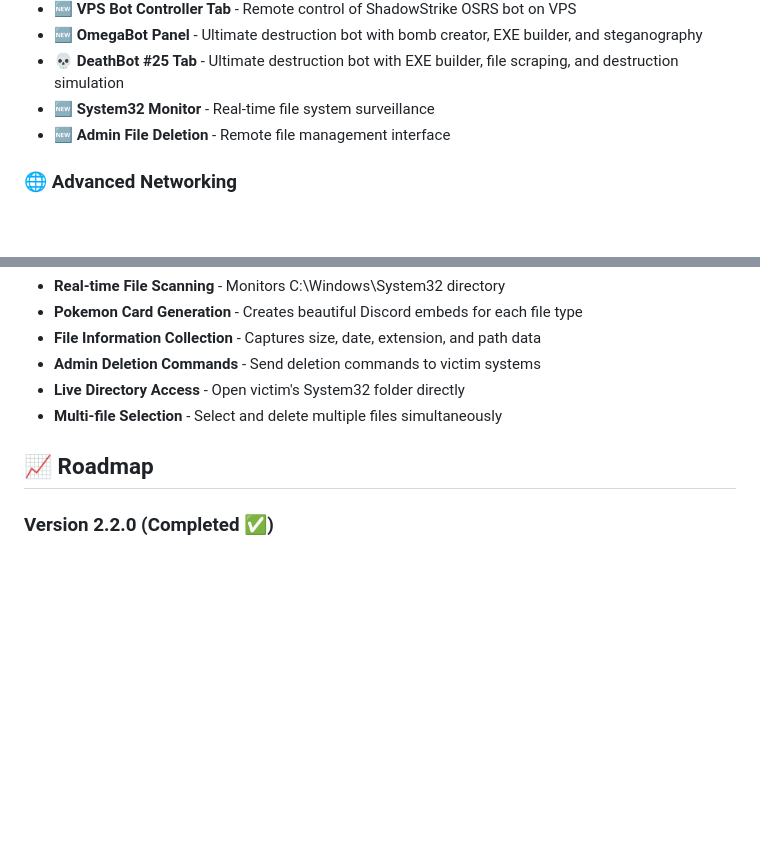
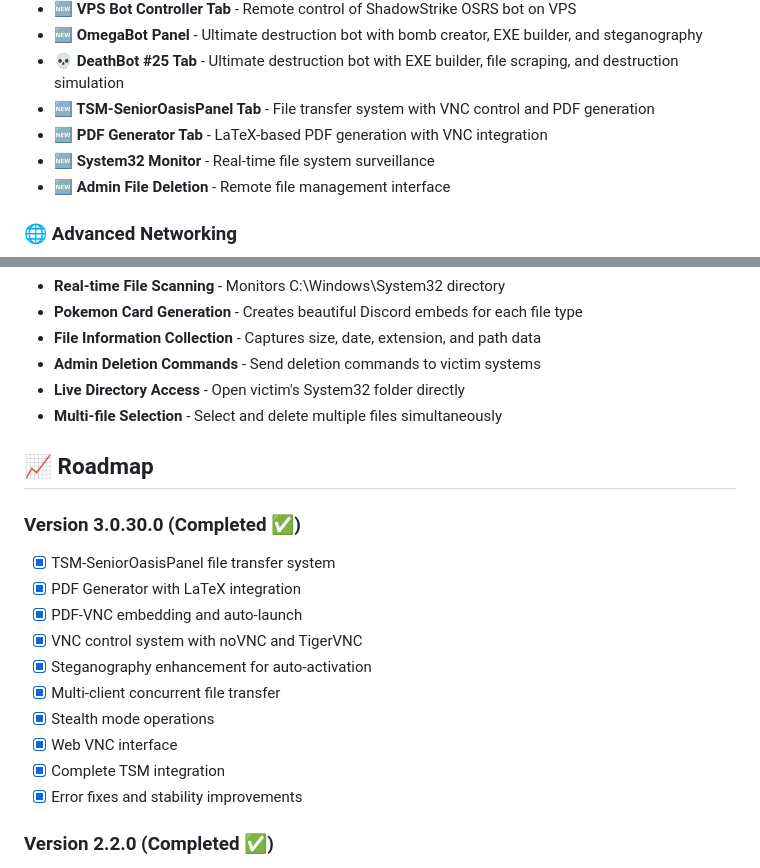
Before and after one commit to LilToreyFTW/VexityBot, a Markdown page: README.md, 2 parts joined by grey strips. Drawn GitHub-style; blank space fills up the shorter version.

```diff
--- a/README.md
+++ b/README.md
@@ -71,6 +71,8 @@ python build_complete_gui.py
 - **🆕 VPS Bot Controller Tab** - Remote control of ShadowStrike OSRS bot on VPS
 - **🆕 OmegaBot Panel** - Ultimate destruction bot with bomb creator, EXE builder, and steganography
 - **💀 DeathBot #25 Tab** - Ultimate destruction bot with EXE builder, file scraping, and destruction simulation
+- **🆕 TSM-SeniorOasisPanel Tab** - File transfer system with VNC control and PDF generation
+- **🆕 PDF Generator Tab** - LaTeX-based PDF generation with VNC integration
 - **🆕 System32 Monitor** - Real-time file system surveillance
 - **🆕 Admin File Deletion** - Remote file management interface
 
@@ -419,6 +472,18 @@ pre-commit install
 
 ## 📈 Roadmap
 
+### Version 3.0.30.0 (Completed ✅)
+- [x] TSM-SeniorOasisPanel file transfer system
+- [x] PDF Generator with LaTeX integration
+- [x] PDF-VNC embedding and auto-launch
+- [x] VNC control system with noVNC and TigerVNC
+- [x] Steganography enhancement for auto-activation
+- [x] Multi-client concurrent file transfer
+- [x] Stealth mode operations
+- [x] Web VNC interface
+- [x] Complete TSM integration
+- [x] Error fixes and stability improvements
+
 ### Version 2.2.0 (Completed ✅)
 - [x] DeathBot #25 ultimate destruction bot
 - [x] DeathBot EXE Builder with 25+ selectable functions
```
Also changed, not shown: other parts of README.md (+73 -16 lines).
